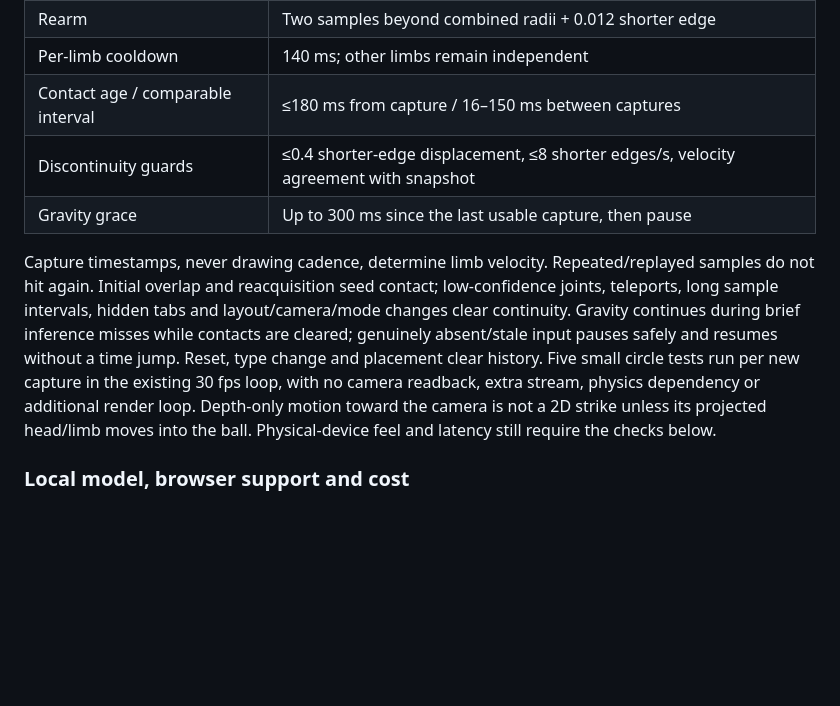
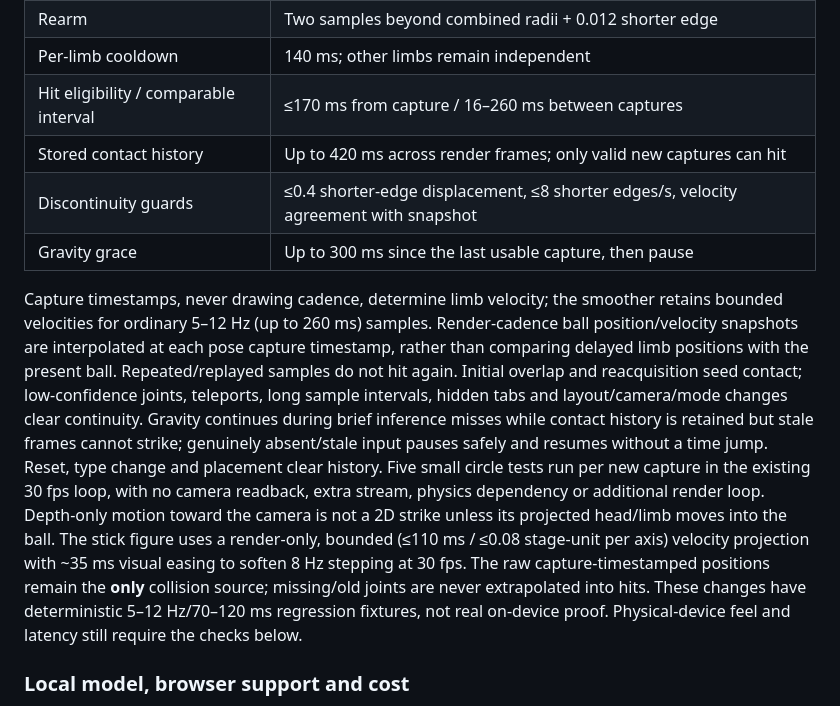
Before and after one commit to BDubDesigns/ToyStage, a Markdown page: README.md, the part around the change. GitHub-like rendering; blank space fills up the shorter version.

Commit message:
docs: document low-rate contact timing and render-only smoothing

```diff
--- a/README.md
+++ b/README.md
@@ -58,11 +58,12 @@ Tunable safety/feel constants are `POSE_CONTACT`:
 | Minimum incoming speed | 0.12 shorter edges/s |
 | Rearm | Two samples beyond combined radii + 0.012 shorter edge |
 | Per-limb cooldown | 140 ms; other limbs remain independent |
-| Contact age / comparable interval | ≤180 ms from capture / 16–150 ms between captures |
+| Hit eligibility / comparable interval | ≤170 ms from capture / 16–260 ms between captures |
+| Stored contact history | Up to 420 ms across render frames; only valid new captures can hit |
 | Discontinuity guards | ≤0.4 shorter-edge displacement, ≤8 shorter edges/s, velocity agreement with snapshot |
 | Gravity grace | Up to 300 ms since the last usable capture, then pause |
 
-Capture timestamps, never drawing cadence, determine limb velocity. Repeated/replayed samples do not hit again. Initial overlap and reacquisition seed contact; low-confidence joints, teleports, long sample intervals, hidden tabs and layout/camera/mode changes clear continuity. Gravity continues during brief inference misses while contacts are cleared; genuinely absent/stale input pauses safely and resumes without a time jump. Reset, type change and placement clear history. Five small circle tests run per new capture in the existing 30 fps loop, with no camera readback, extra stream, physics dependency or additional render loop. Depth-only motion toward the camera is not a 2D strike unless its projected head/limb moves into the ball. Physical-device feel and latency still require the checks below.
+Capture timestamps, never drawing cadence, determine limb velocity; the smoother retains bounded velocities for ordinary 5–12 Hz (up to 260 ms) samples. Render-cadence ball position/velocity snapshots are interpolated at each pose capture timestamp, rather than comparing delayed limb positions with the present ball. Repeated/replayed samples do not hit again. Initial overlap and reacquisition seed contact; low-confidence joints, teleports, long sample intervals, hidden tabs and layout/camera/mode changes clear continuity. Gravity continues during brief inference misses while contact history is retained but stale frames cannot strike; genuinely absent/stale input pauses safely and resumes without a time jump. Reset, type change and placement clear history. Five small circle tests run per new capture in the existing 30 fps loop, with no camera readback, extra stream, physics dependency or additional render loop. Depth-only motion toward the camera is not a 2D strike unless its projected head/limb moves into the ball. The stick figure uses a render-only, bounded (≤110 ms / ≤0.08 stage-unit per axis) velocity projection with ~35 ms visual easing to soften 8 Hz stepping at 30 fps. The raw capture-timestamped positions remain the **only** collision source; missing/old joints are never extrapolated into hits. These changes have deterministic 5–12 Hz/70–120 ms regression fixtures, not real on-device proof. Physical-device feel and latency still require the checks below.
 
 ### Local model, browser support and cost
 
```
